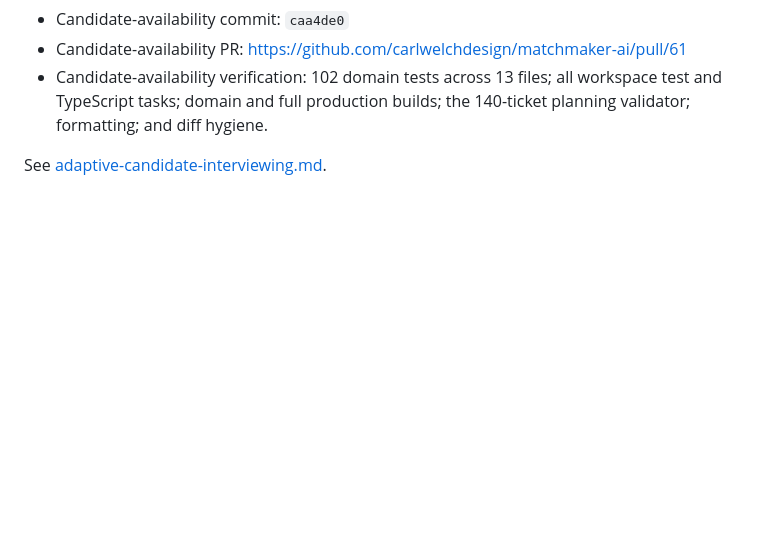
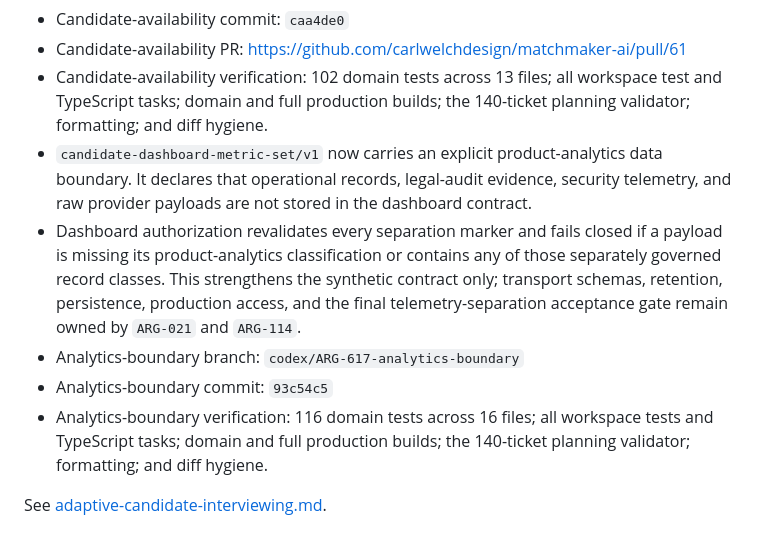
Before and after one commit to carlwelchdesign/matchmaker-ai, a Markdown page: plans/tickets/ARG-617-admin-candidate-analytics.md, the part around the change. Rendered like a GitHub page; blank space fills up the shorter version.

Commit message:
docs(ARG-617): record analytics boundary evidence

```diff
--- a/plans/tickets/ARG-617-admin-candidate-analytics.md
+++ b/plans/tickets/ARG-617-admin-candidate-analytics.md
@@ -283,5 +283,20 @@ Jenny and authorized staff can understand candidate supply, data quality, intake
 - Candidate-availability verification: 102 domain tests across 13 files; all
   workspace test and TypeScript tasks; domain and full production builds; the
   140-ticket planning validator; formatting; and diff hygiene.
+- `candidate-dashboard-metric-set/v1` now carries an explicit product-analytics
+  data boundary. It declares that operational records, legal-audit evidence,
+  security telemetry, and raw provider payloads are not stored in the dashboard
+  contract.
+- Dashboard authorization revalidates every separation marker and fails closed
+  if a payload is missing its product-analytics classification or contains any
+  of those separately governed record classes. This strengthens the synthetic
+  contract only; transport schemas, retention, persistence, production access,
+  and the final telemetry-separation acceptance gate remain owned by `ARG-021`
+  and `ARG-114`.
+- Analytics-boundary branch: `codex/ARG-617-analytics-boundary`
+- Analytics-boundary commit: `93c54c5`
+- Analytics-boundary verification: 116 domain tests across 16 files; all
+  workspace tests and TypeScript tasks; domain and full production builds; the
+  140-ticket planning validator; formatting; and diff hygiene.
 
 See [adaptive-candidate-interviewing.md](../research/adaptive-candidate-interviewing.md).
```
